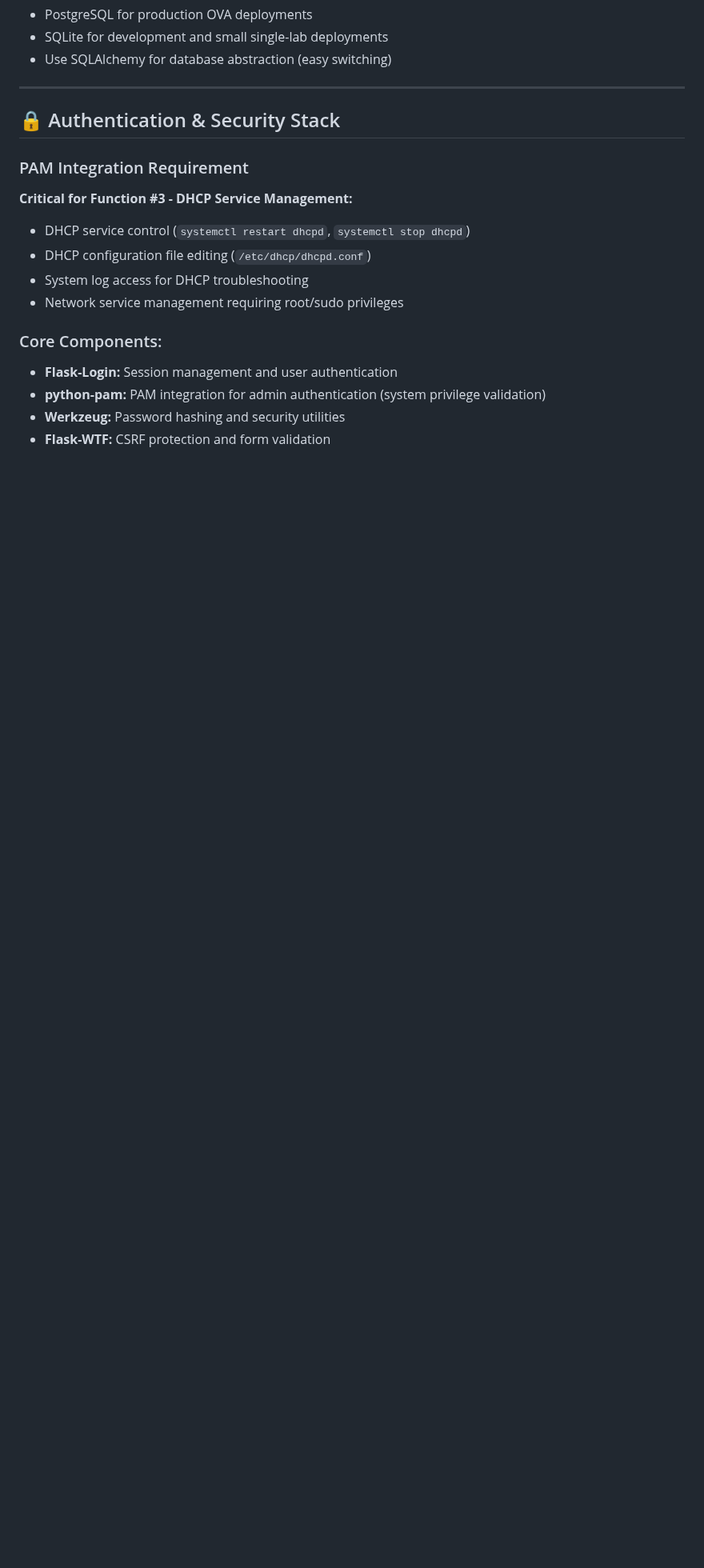
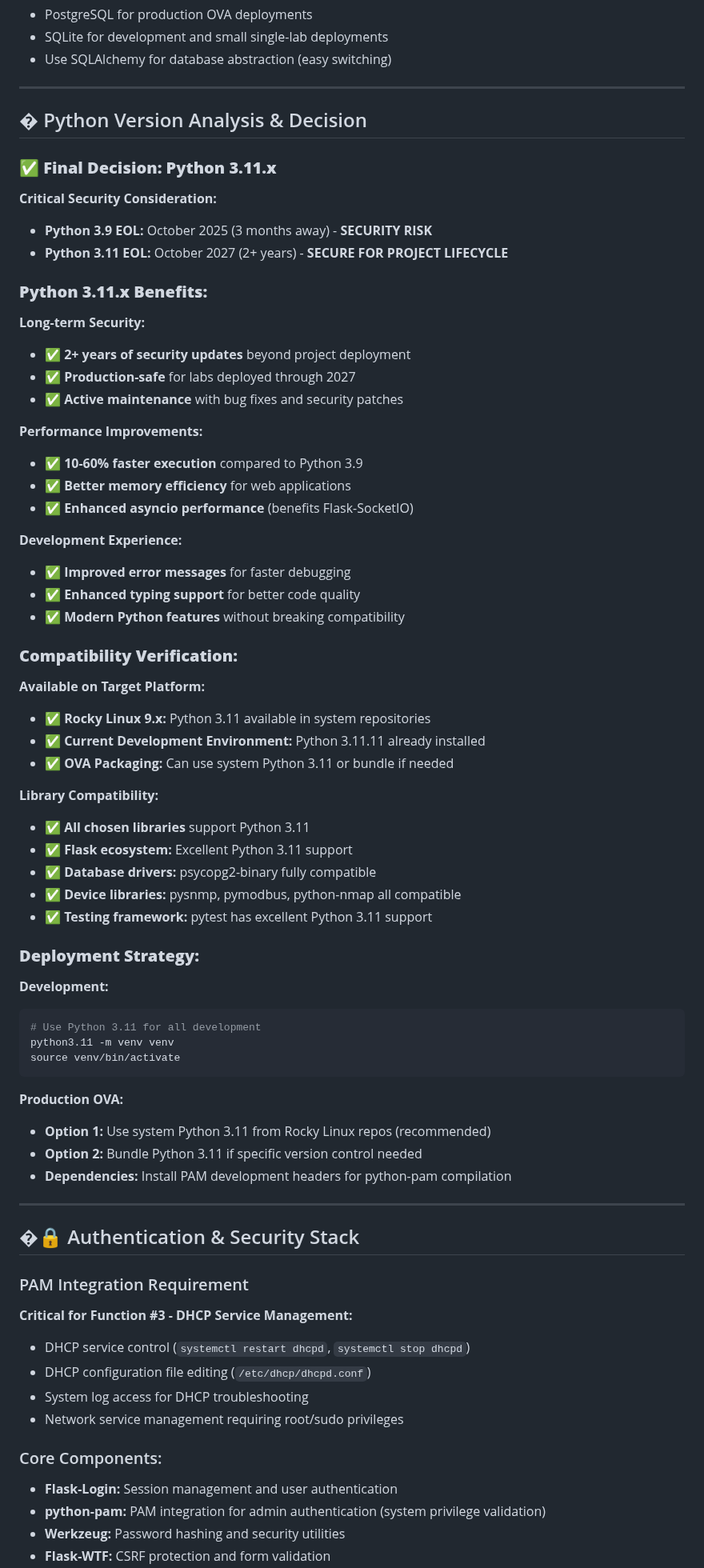
Before and after one commit to TonKei/lab_portal, a Markdown page: TECHNOLOGY_STACK.md, the part around one of its changes. Shown at 80% size. Drawn GitHub-style; blank space fills up the shorter version.

````diff
--- a/TECHNOLOGY_STACK.md
+++ b/TECHNOLOGY_STACK.md
@@ -153,7 +154,62 @@
 
 ---
 
-## 🔒 Authentication & Security Stack
+## � Python Version Analysis & Decision
+
+### ✅ **Final Decision: Python 3.11.x**
+
+**Critical Security Consideration:**
+- **Python 3.9 EOL:** October 2025 (3 months away) - **SECURITY RISK**
+- **Python 3.11 EOL:** October 2027 (2+ years) - **SECURE FOR PROJECT LIFECYCLE**
+
+### **Python 3.11.x Benefits:**
+
+**Long-term Security:**
+- ✅ **2+ years of security updates** beyond project deployment
+- ✅ **Production-safe** for labs deployed through 2027
+- ✅ **Active maintenance** with bug fixes and security patches
+
+**Performance Improvements:**
+- ✅ **10-60% faster execution** compared to Python 3.9
+- ✅ **Better memory efficiency** for web applications
+- ✅ **Enhanced asyncio performance** (benefits Flask-SocketIO)
+
+**Development Experience:**
+- ✅ **Improved error messages** for faster debugging
+- ✅ **Enhanced typing support** for better code quality
+- ✅ **Modern Python features** without breaking compatibility
+
+### **Compatibility Verification:**
+
+**Available on Target Platform:**
+- ✅ **Rocky Linux 9.x:** Python 3.11 available in system repositories
+- ✅ **Current Development Environment:** Python 3.11.11 already installed
+- ✅ **OVA Packaging:** Can use system Python 3.11 or bundle if needed
+
+**Library Compatibility:**
+- ✅ **All chosen libraries** support Python 3.11
+- ✅ **Flask ecosystem:** Excellent Python 3.11 support
+- ✅ **Database drivers:** psycopg2-binary fully compatible
+- ✅ **Device libraries:** pysnmp, pymodbus, python-nmap all compatible
+- ✅ **Testing framework:** pytest has excellent Python 3.11 support
+
+### **Deployment Strategy:**
+
+**Development:**
+```bash
+# Use Python 3.11 for all development
+python3.11 -m venv venv
+source venv/bin/activate
+```
+
+**Production OVA:**
+- **Option 1:** Use system Python 3.11 from Rocky Linux repos (recommended)
+- **Option 2:** Bundle Python 3.11 if specific version control needed
+- **Dependencies:** Install PAM development headers for python-pam compilation
+
+---
+
+## �🔒 Authentication & Security Stack
 
 ### PAM Integration Requirement
 **Critical for Function #3 - DHCP Service Management:**
````
Also changed, not shown: other parts of TECHNOLOGY_STACK.md (+35 -4 lines).
